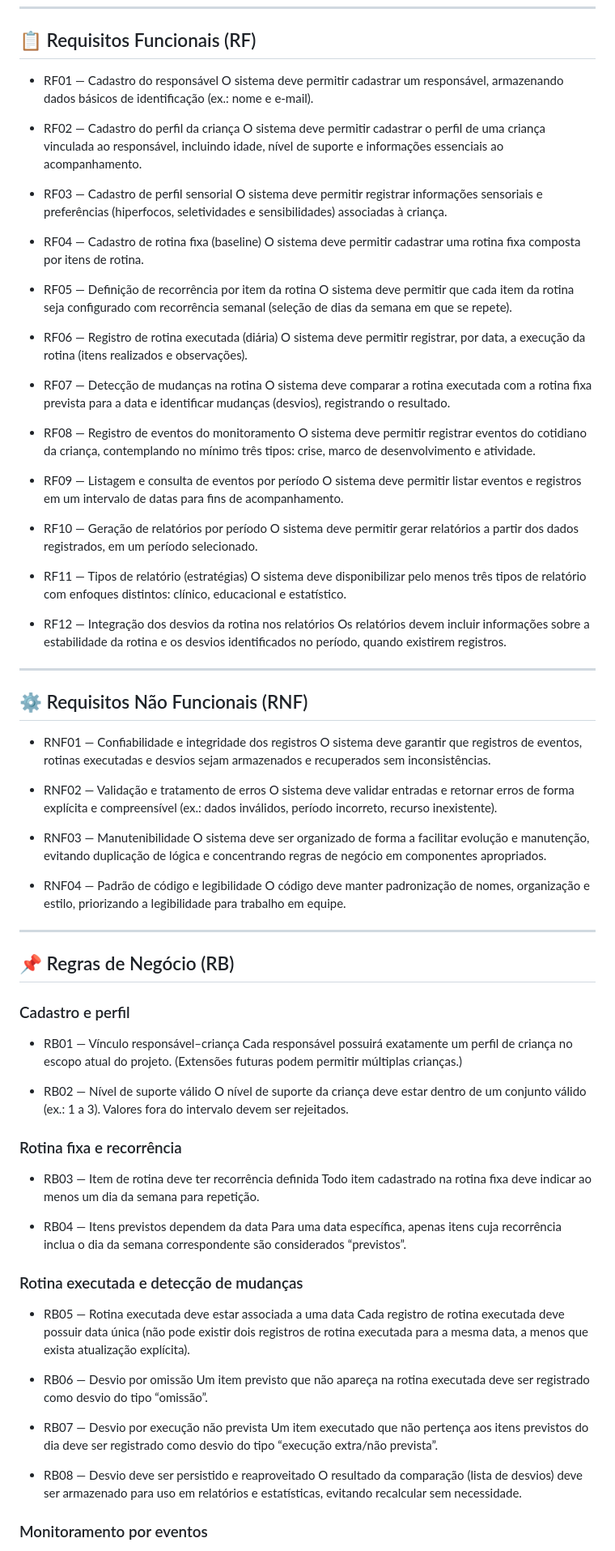
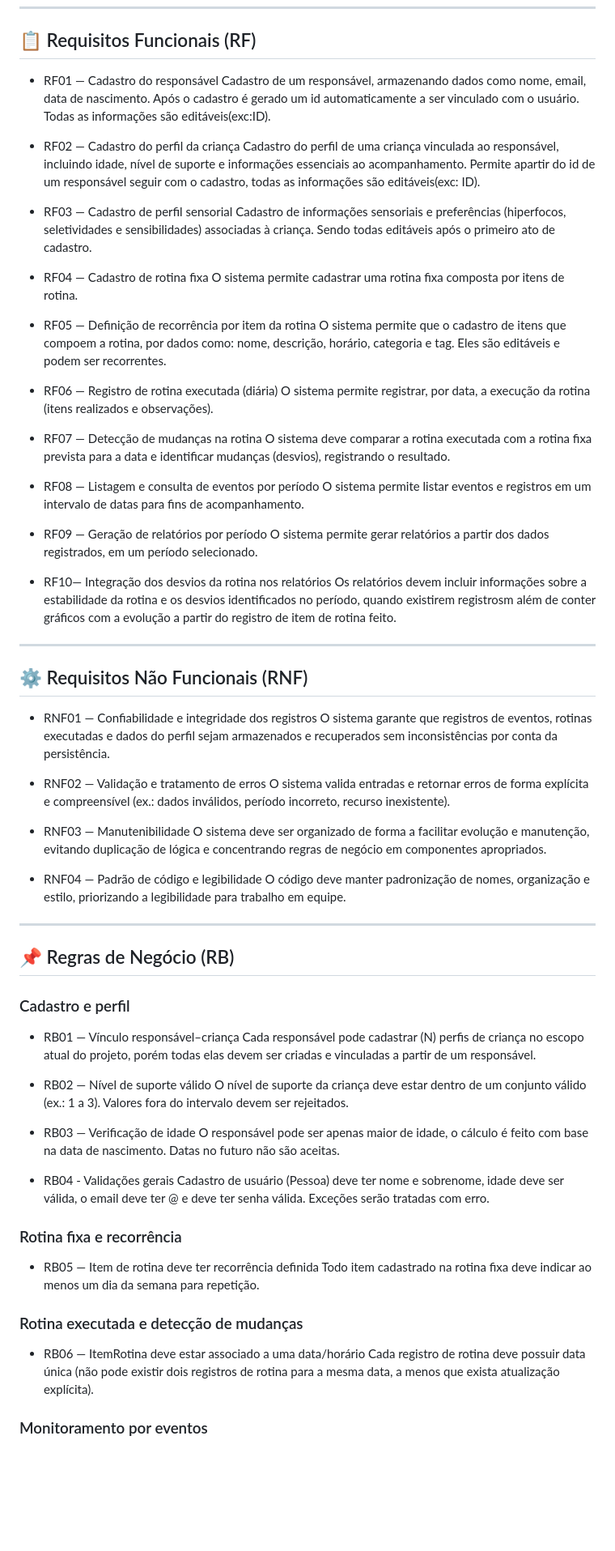
Before and after one commit to graziellybn/Te-Apoio, a Markdown page: README.md, the part around one of its changes. Shown at 81% size. Rendered like a GitHub page; blank space fills up the shorter version.

Commit message:
Ajuste README com informações atualizadas
Atualiza a descrição do projeto, objetivos e requisitos funcionais. Corrige erros de digitação e formatação.

```diff
--- a/README.md
+++ b/README.md
@@ -72,53 +73,46 @@ A API sera iniciada por padrao em `http://127.0.0.1:5000`.
 ## 📋 Requisitos Funcionais (RF)
 
 - RF01 — Cadastro do responsável
-O sistema deve permitir cadastrar um responsável, armazenando dados básicos de identificação (ex.: nome e e-mail).
+Cadastro de um responsável, armazenando dados como nome, email, data de nascimento. Após o cadastro é gerado um id automaticamente a ser vinculado com o usuário. Todas as informações são editáveis(exc:ID).
 
 - RF02 — Cadastro do perfil da criança
-O sistema deve permitir cadastrar o perfil de uma criança vinculada ao responsável, incluindo idade, nível de suporte e informações essenciais ao acompanhamento.
+Cadastro do perfil de uma criança vinculada ao responsável, incluindo idade, nível de suporte e informações essenciais ao acompanhamento. Permite apartir do id de um responsável seguir com o cadastro, todas as informações são editáveis(exc: ID).
 
 - RF03 — Cadastro de perfil sensorial
-O sistema deve permitir registrar informações sensoriais e preferências (hiperfocos, seletividades e sensibilidades) associadas à criança.
+Cadastro de informações sensoriais e preferências (hiperfocos, seletividades e sensibilidades) associadas à criança. Sendo todas editáveis após o primeiro ato de cadastro.
 
-- RF04 — Cadastro de rotina fixa (baseline)
-O sistema deve permitir cadastrar uma rotina fixa composta por itens de rotina.
+- RF04 — Cadastro de rotina fixa
+O sistema permite cadastrar uma rotina fixa composta por itens de rotina.
 
 - RF05 — Definição de recorrência por item da rotina
-O sistema deve permitir que cada item da rotina seja configurado com recorrência semanal (seleção de dias da semana em que se repete).
+O sistema permite que o cadastro de itens que compoem a rotina, por dados como: nome, descrição, horário, categoria e tag. Eles são editáveis e podem ser recorrentes.
 
 - RF06 — Registro de rotina executada (diária)
-O sistema deve permitir registrar, por data, a execução da rotina (itens realizados e observações).
+O sistema permite registrar, por data, a execução da rotina (itens realizados e observações).
 
 - RF07 — Detecção de mudanças na rotina
 O sistema deve comparar a rotina executada com a rotina fixa prevista para a data e identificar mudanças (desvios), registrando o resultado.
 
-- RF08 — Registro de eventos do monitoramento
-O sistema deve permitir registrar eventos do cotidiano da criança, contemplando no mínimo três tipos: crise, marco de desenvolvimento e atividade.
+- RF08 — Listagem e consulta de eventos por período
+O sistema permite listar eventos e registros em um intervalo de datas para fins de acompanhamento.
 
-- RF09 — Listagem e consulta de eventos por período
-O sistema deve permitir listar eventos e registros em um intervalo de datas para fins de acompanhamento.
+- RF09 — Geração de relatórios por período
+O sistema permite gerar relatórios a partir dos dados registrados, em um período selecionado.
 
-- RF10 — Geração de relatórios por período
-O sistema deve permitir gerar relatórios a partir dos dados registrados, em um período selecionado.
-
-- RF11 — Tipos de relatório (estratégias)
-O sistema deve disponibilizar pelo menos três tipos de relatório com enfoques distintos: clínico, educacional e estatístico.
-
-- RF12 — Integração dos desvios da rotina nos relatórios
-Os relatórios devem incluir informações sobre a estabilidade da rotina e os desvios identificados no período, quando existirem registros.
+- RF10— Integração dos desvios da rotina nos relatórios
+Os relatórios devem incluir informações sobre a estabilidade da rotina e os desvios identificados no período, quando existirem registrosm além de conter gráficos com a evolução a partir do registro de item de rotina feito.
 ---
 
 ## ⚙️ Requisitos Não Funcionais (RNF)
 
 - RNF01 — Confiabilidade e integridade dos registros
-O sistema deve garantir que registros de eventos, rotinas executadas e desvios sejam armazenados e recuperados sem inconsistências.
+O sistema garante que registros de eventos, rotinas executadas e dados do perfil sejam armazenados e recuperados sem inconsistências por conta da persistência.
 
 - RNF02 — Validação e tratamento de erros
-O sistema deve validar entradas e retornar erros de forma explícita e compreensível (ex.: dados inválidos, período incorreto, recurso inexistente).
+O sistema valida entradas e retornar erros de forma explícita e compreensível (ex.: dados inválidos, período incorreto, recurso inexistente).
 
 - RNF03 — Manutenibilidade
 O sistema deve ser organizado de forma a facilitar evolução e manutenção, evitando duplicação de lógica e concentrando regras de negócio em componentes apropriados.
-
 
 - RNF04 — Padrão de código e legibilidade
 O código deve manter padronização de nomes, organização e estilo, priorizando a legibilidade para trabalho em equipe.
@@ -128,32 +122,27 @@ O código deve manter padronização de nomes, organização e estilo, priorizan
 ### Cadastro e perfil
 
 - RB01 — Vínculo responsável–criança
-Cada responsável possuirá exatamente um perfil de criança no escopo atual do projeto. (Extensões futuras podem permitir múltiplas crianças.)
+Cada responsável pode cadastrar (N) perfis de criança no escopo atual do projeto, porém todas elas devem ser criadas e vinculadas a partir de um responsável.
 
 - RB02 — Nível de suporte válido
 O nível de suporte da criança deve estar dentro de um conjunto válido (ex.: 1 a 3). Valores fora do intervalo devem ser rejeitados.
 
+- RB03 — Verificação de idade
+O responsável pode ser apenas maior de idade, o cálculo é feito com base na data de nascimento. Datas no futuro não são aceitas.
+
+- RB04 - Validações gerais
+Cadastro de usuário (Pessoa) deve ter nome e sobrenome, idade deve ser válida, o email deve ter @ e deve ter senha válida. Exceções serão tratadas com erro.
+
+
 ### Rotina fixa e recorrência
 
-- RB03 — Item de rotina deve ter recorrência definida
+- RB05 — Item de rotina deve ter recorrência definida
 Todo item cadastrado na rotina fixa deve indicar ao menos um dia da semana para repetição.
-
-- RB04 — Itens previstos dependem da data
-Para uma data específica, apenas itens cuja recorrência inclua o dia da semana correspondente são considerados “previstos”.
 
 ### Rotina executada e detecção de mudanças
 
-- RB05 — Rotina executada deve estar associada a uma data
-Cada registro de rotina executada deve possuir data única (não pode existir dois registros de rotina executada para a mesma data, a menos que exista atualização explícita).
-
-- RB06 — Desvio por omissão
-Um item previsto que não apareça na rotina executada deve ser registrado como desvio do tipo “omissão”.
-
-- RB07 — Desvio por execução não prevista
-Um item executado que não pertença aos itens previstos do dia deve ser registrado como desvio do tipo “execução extra/não prevista”.
-
-- RB08 — Desvio deve ser persistido e reaproveitado
-O resultado da comparação (lista de desvios) deve ser armazenado para uso em relatórios e estatísticas, evitando recalcular sem necessidade.
+- RB06 — ItemRotina deve estar associado a uma data/horário
+Cada registro de rotina deve possuir data única (não pode existir dois registros de rotina para a mesma data, a menos que exista atualização explícita).
 
 ### Monitoramento por eventos
 
```
Also changed, not shown: other parts of README.md (+17 -22 lines).
